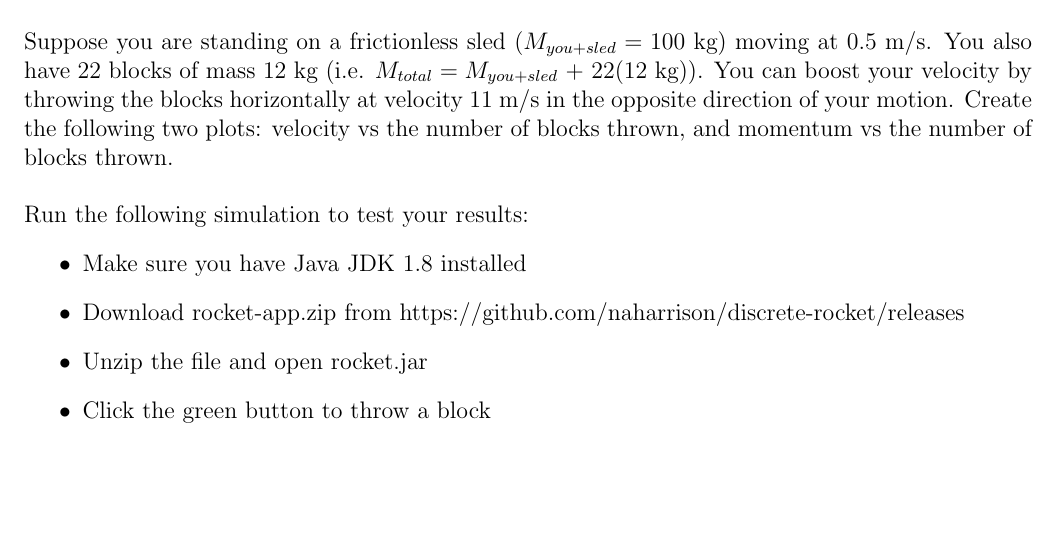
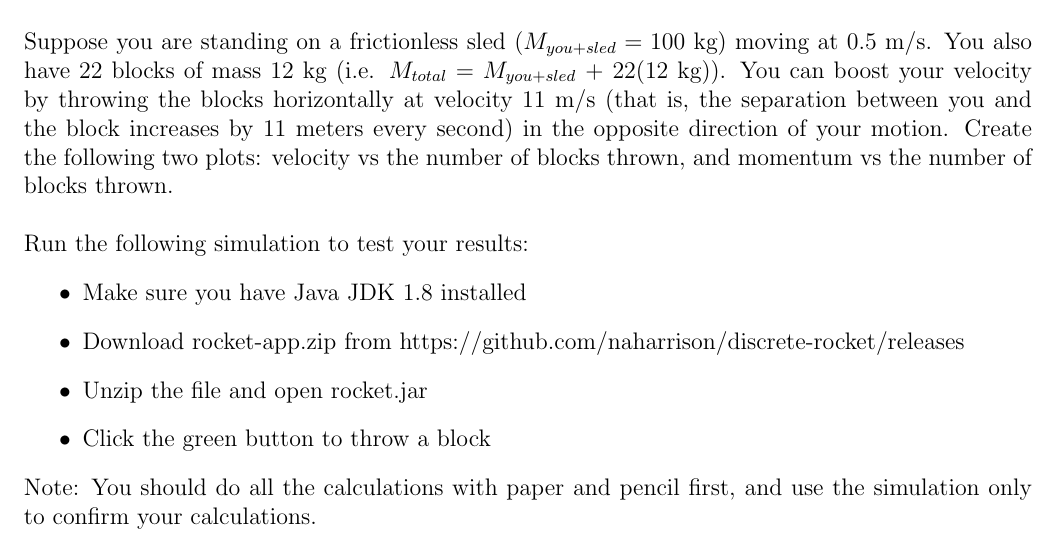
Before and after one commit to naharrison/physics1-2_lab-manual, a LaTeX document (lab-manual.tex, which reads momentum.tex): part of page 16 of 50, cut so that both start at the same text, the shorter picture padded with empty space. Compiled offline with pdfLaTeX.

Commit message:
Minor wording change to Momentum lab

```diff
--- a/momentum.tex
+++ b/momentum.tex
@@ -2,10 +2,9 @@
 
 Suppose you are standing on a frictionless sled ($M_{you+sled} = 100$ kg) moving at 0.5 m/s.
 You also have 22 blocks of mass 12 kg (i.e. $M_{total} = M_{you+sled}$ + 22(12 kg)).
-You can boost your velocity by throwing the blocks horizontally at velocity 11 m/s in the opposite direction of your motion.
-Create the following two plots: velocity vs the number of blocks thrown, and momentum vs the number of blocks thrown.
-\hfill \break
-
+You can boost your velocity by throwing the blocks horizontally at velocity 11 m/s (that is, the separation between you and the block increases by 11 meters every second) in the opposite direction of your motion.
+Create the following two plots: velocity vs the number of blocks thrown, and momentum vs the number of blocks thrown. \\~\\
+%
 Run the following simulation to test your results:
 \begin{itemize}
 \item Make sure you have Java JDK 1.8 installed
@@ -14,4 +13,6 @@ Run the following simulation to test your results:
 \item Click the green button to throw a block
 \end{itemize}
 
+Note: You should do all the calculations with paper and pencil first, and use the simulation only to confirm your calculations.
+
 \pagebreak \clearpage
```
